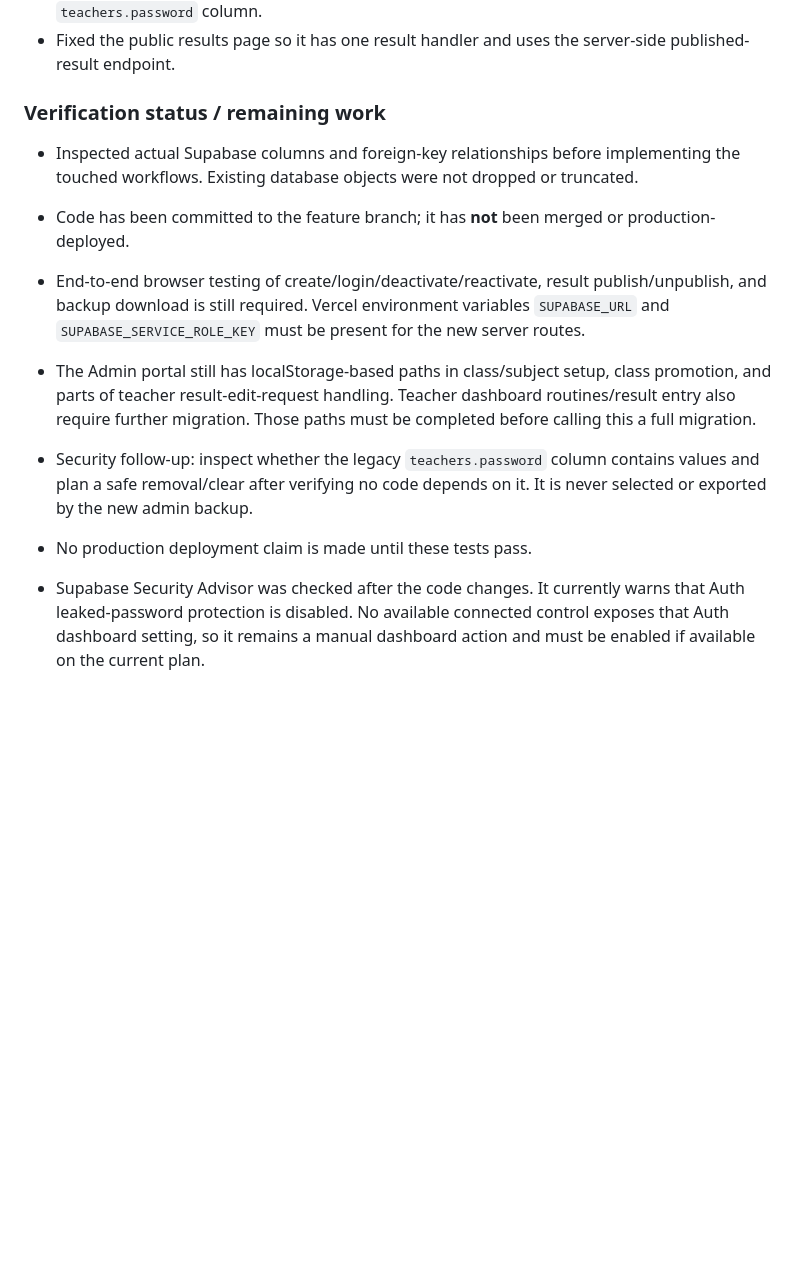
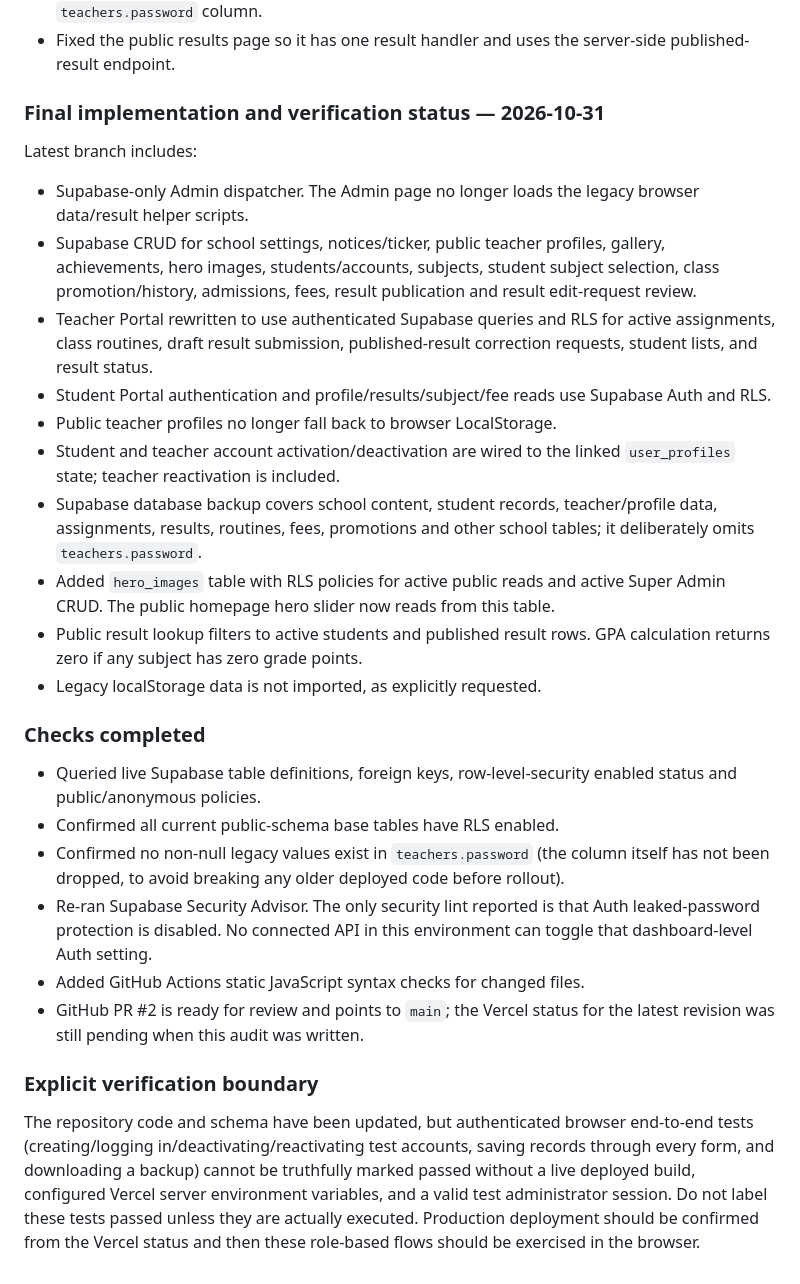
Before and after one commit to rajuislam1/mhs, a Markdown page: supabase/MHS_FULL_MIGRATION_AUDIT.md, the part around the change. Drawn GitHub-style; blank space fills up the shorter version.

Commit message:
Update migration audit with completed modules, security checks, and honest runtime test boundary

```diff
--- a/supabase/MHS_FULL_MIGRATION_AUDIT.md
+++ b/supabase/MHS_FULL_MIGRATION_AUDIT.md
@@ -142,13 +142,27 @@ Implemented on branch `fix/supabase-full-migration-2026-10-31` (not yet merged t
 - Admin backup now exports central Supabase tables to JSON and deliberately omits the `teachers.password` column.
 - Fixed the public results page so it has one result handler and uses the server-side published-result endpoint.
 
-### Verification status / remaining work
+### Final implementation and verification status — 2026-10-31
 
-- Inspected actual Supabase columns and foreign-key relationships before implementing the touched workflows. Existing database objects were not dropped or truncated.
-- Code has been committed to the feature branch; it has **not** been merged or production-deployed.
-- End-to-end browser testing of create/login/deactivate/reactivate, result publish/unpublish, and backup download is still required. Vercel environment variables `SUPABASE_URL` and `SUPABASE_SERVICE_ROLE_KEY` must be present for the new server routes.
-- The Admin portal still has localStorage-based paths in class/subject setup, class promotion, and parts of teacher result-edit-request handling. Teacher dashboard routines/result entry also require further migration. Those paths must be completed before calling this a full migration.
-- Security follow-up: inspect whether the legacy `teachers.password` column contains values and plan a safe removal/clear after verifying no code depends on it. It is never selected or exported by the new admin backup.
-- No production deployment claim is made until these tests pass.
+Latest branch includes:
+- Supabase-only Admin dispatcher. The Admin page no longer loads the legacy browser data/result helper scripts.
+- Supabase CRUD for school settings, notices/ticker, public teacher profiles, gallery, achievements, hero images, students/accounts, subjects, student subject selection, class promotion/history, admissions, fees, result publication and result edit-request review.
+- Teacher Portal rewritten to use authenticated Supabase queries and RLS for active assignments, class routines, draft result submission, published-result correction requests, student lists, and result status.
+- Student Portal authentication and profile/results/subject/fee reads use Supabase Auth and RLS.
+- Public teacher profiles no longer fall back to browser LocalStorage.
+- Student and teacher account activation/deactivation are wired to the linked `user_profiles` state; teacher reactivation is included.
+- Supabase database backup covers school content, student records, teacher/profile data, assignments, results, routines, fees, promotions and other school tables; it deliberately omits `teachers.password`.
+- Added `hero_images` table with RLS policies for active public reads and active Super Admin CRUD. The public homepage hero slider now reads from this table.
+- Public result lookup filters to active students and published result rows. GPA calculation returns zero if any subject has zero grade points.
+- Legacy localStorage data is not imported, as explicitly requested.
 
-- Supabase Security Advisor was checked after the code changes. It currently warns that Auth leaked-password protection is disabled. No available connected control exposes that Auth dashboard setting, so it remains a manual dashboard action and must be enabled if available on the current plan.
+### Checks completed
+- Queried live Supabase table definitions, foreign keys, row-level-security enabled status and public/anonymous policies.
+- Confirmed all current public-schema base tables have RLS enabled.
+- Confirmed no non-null legacy values exist in `teachers.password` (the column itself has not been dropped, to avoid breaking any older deployed code before rollout).
+- Re-ran Supabase Security Advisor. The only security lint reported is that Auth leaked-password protection is disabled. No connected API in this environment can toggle that dashboard-level Auth setting.
+- Added GitHub Actions static JavaScript syntax checks for changed files.
+- GitHub PR #2 is ready for review and points to `main`; the Vercel status for the latest revision was still pending when this audit was written.
+
+### Explicit verification boundary
+The repository code and schema have been updated, but authenticated browser end-to-end tests (creating/logging in/deactivating/reactivating test accounts, saving records through every form, and downloading a backup) cannot be truthfully marked passed without a live deployed build, configured Vercel server environment variables, and a valid test administrator session. Do not label these tests passed unless they are actually executed. Production deployment should be confirmed from the Vercel status and then these role-based flows should be exercised in the browser.
```
